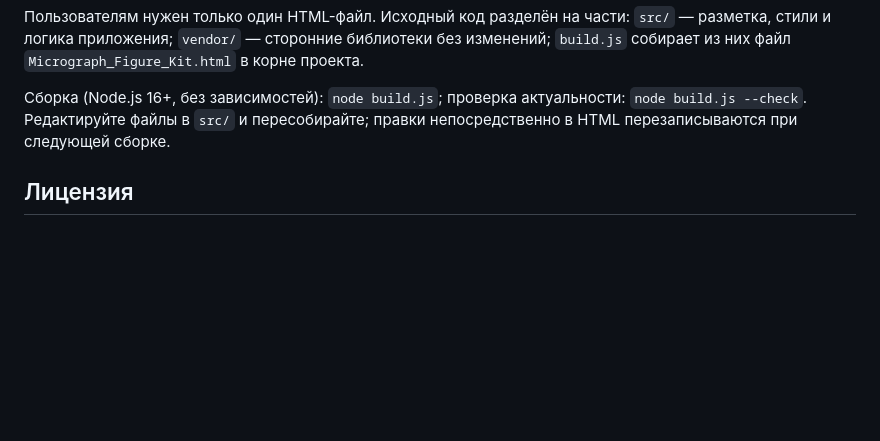
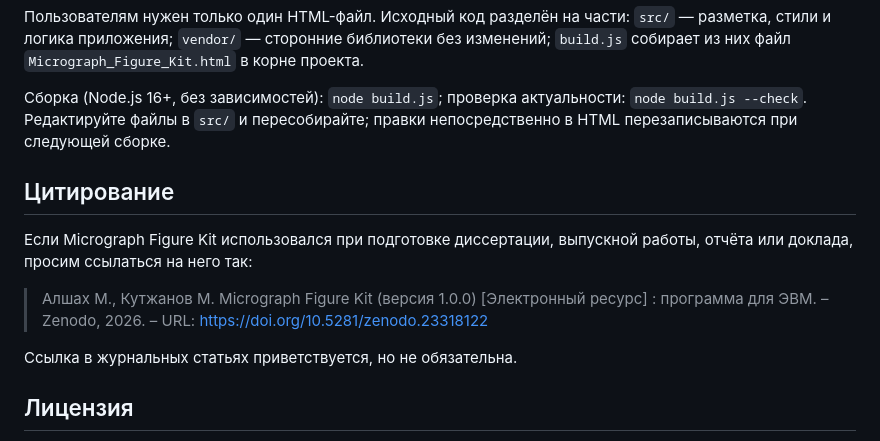
Before and after one commit to mohammadalshah/Micrograph-Figure-Kit, a Markdown page: README.ru.md, the part around one of its changes. Rendered like a GitHub page; blank space fills up the shorter version.

```diff
--- a/README.ru.md
+++ b/README.ru.md
@@ -66,6 +68,14 @@ Micrograph Figure Kit — программа подготовки рисунко
 
 Сборка (Node.js 16+, без зависимостей): `node build.js`; проверка актуальности: `node build.js --check`. Редактируйте файлы в `src/` и пересобирайте; правки непосредственно в HTML перезаписываются при следующей сборке.
 
+## Цитирование
+
+Если Micrograph Figure Kit использовался при подготовке диссертации, выпускной работы, отчёта или доклада, просим ссылаться на него так:
+
+> Алшах М., Кутжанов М. Micrograph Figure Kit (версия 1.0.0) [Электронный ресурс] : программа для ЭВМ. – Zenodo, 2026. – URL: https://doi.org/10.5281/zenodo.23318122
+
+Ссылка в журнальных статьях приветствуется, но не обязательна.
+
 ## Лицензия
 
 © 2026 Мохаммад Алшах, Магжан Кутжанов (Mohammad Alshah, Magzhan Kutzhanov). Распространяется по лицензии MIT; см. файл `LICENSE`.
```
Also changed, not shown: other parts of README.ru.md (+2 -0 lines).
